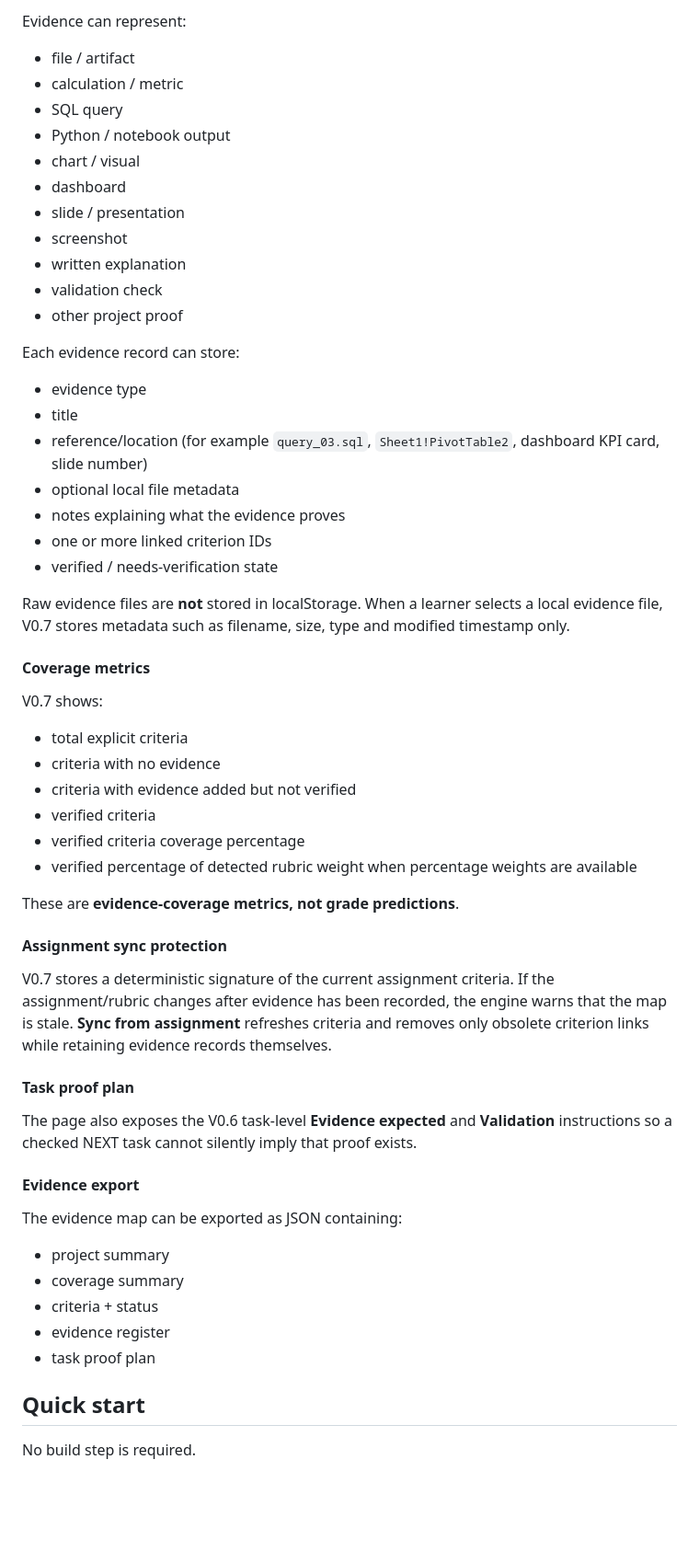
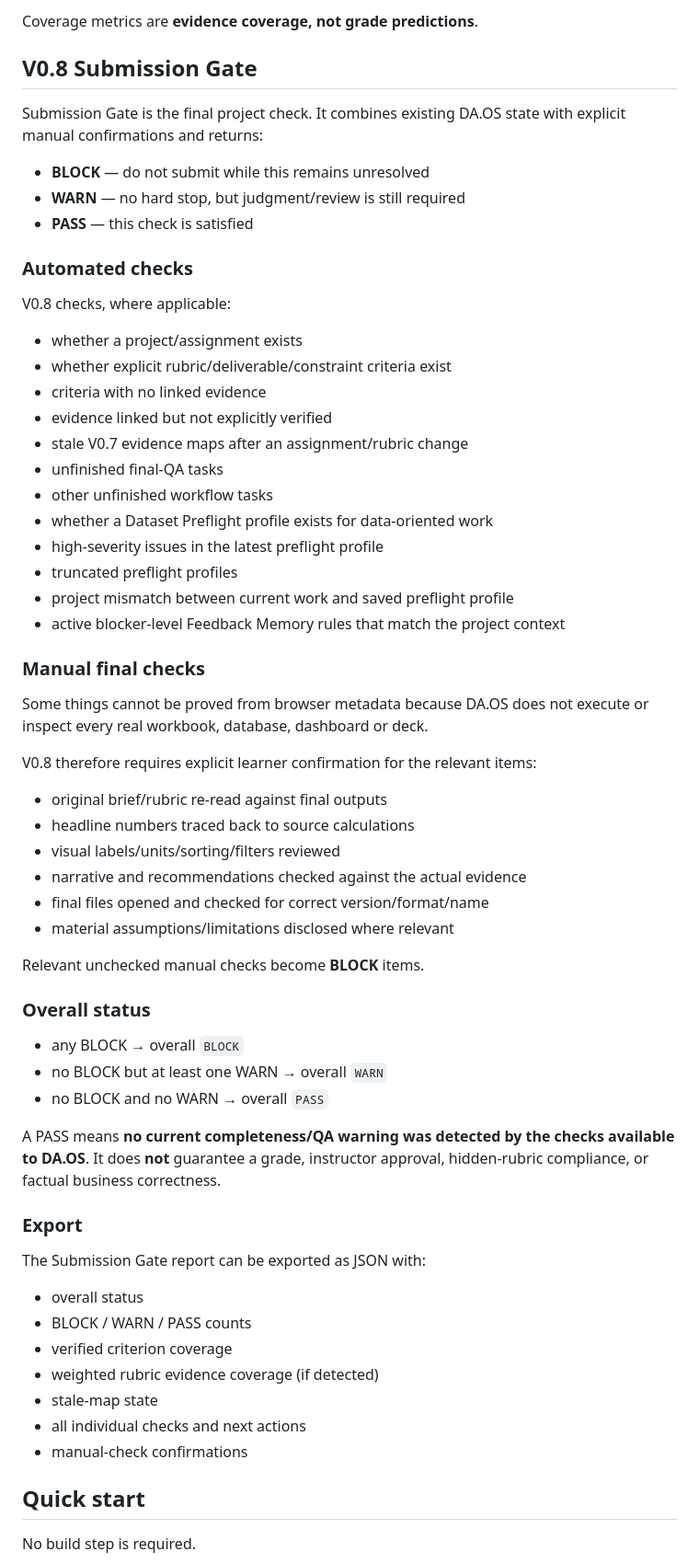
Before and after one commit to hasan-rajab/tabulaai, a Markdown page: da-os/README.md, the part around one of its changes. Shown at 92% size. Drawn GitHub-style; blank space fills up the shorter version.

Commit message:
Document DA.OS V0.8 submission gate

```diff
--- a/da-os/README.md
+++ b/da-os/README.md
@@ -149,52 +86,58 @@ VERIFIED
 
-Evidence can represent:
-- file / artifact
-- calculation / metric
-- SQL query
-- Python / notebook output
-- chart / visual
-- dashboard
-- slide / presentation
-- screenshot
-- written explanation
-- validation check
-- other project proof
+Coverage metrics are **evidence coverage, not grade predictions**.
 
-Each evidence record can store:
-- evidence type
-- title
-- reference/location (for example `query_03.sql`, `Sheet1!PivotTable2`, dashboard KPI card, slide number)
-- optional local file metadata
-- notes explaining what the evidence proves
-- one or more linked criterion IDs
-- verified / needs-verification state
+## V0.8 Submission Gate
 
-Raw evidence files are **not** stored in localStorage. When a learner selects a local evidence file, V0.7 stores metadata such as filename, size, type and modified timestamp only.
+Submission Gate is the final project check. It combines existing DA.OS state with explicit manual confirmations and returns:
 
-#### Coverage metrics
-V0.7 shows:
-- total explicit criteria
-- criteria with no evidence
-- criteria with evidence added but not verified
-- verified criteria
-- verified criteria coverage percentage
-- verified percentage of detected rubric weight when percentage weights are available
+- **BLOCK** — do not submit while this remains unresolved
+- **WARN** — no hard stop, but judgment/review is still required
+- **PASS** — this check is satisfied
 
-These are **evidence-coverage metrics, not grade predictions**.
+### Automated checks
+V0.8 checks, where applicable:
+- whether a project/assignment exists
+- whether explicit rubric/deliverable/constraint criteria exist
+- criteria with no linked evidence
+- evidence linked but not explicitly verified
+- stale V0.7 evidence maps after an assignment/rubric change
+- unfinished final-QA tasks
+- other unfinished workflow tasks
+- whether a Dataset Preflight profile exists for data-oriented work
+- high-severity issues in the latest preflight profile
+- truncated preflight profiles
+- project mismatch between current work and saved preflight profile
+- active blocker-level Feedback Memory rules that match the project context
 
-#### Assignment sync protection
-V0.7 stores a deterministic signature of the current assignment criteria. If the assignment/rubric changes after evidence has been recorded, the engine warns that the map is stale. **Sync from assignment** refreshes criteria and removes only obsolete criterion links while retaining evidence records themselves.
+### Manual final checks
+Some things cannot be proved from browser metadata because DA.OS does not execute or inspect every real workbook, database, dashboard or deck.
 
-#### Task proof plan
-The page also exposes the V0.6 task-level **Evidence expected** and **Validation** instructions so a checked NEXT task cannot silently imply that proof exists.
+V0.8 therefore requires explicit learner confirmation for the relevant items:
+- original brief/rubric re-read against final outputs
+- headline numbers traced back to source calculations
+- visual labels/units/sorting/filters reviewed
+- narrative and recommendations checked against the actual evidence
+- final files opened and checked for correct version/format/name
+- material assumptions/limitations disclosed where relevant
 
-#### Evidence export
-The evidence map can be exported as JSON containing:
-- project summary
-- coverage summary
-- criteria + status
-- evidence register
-- task proof plan
+Relevant unchecked manual checks become **BLOCK** items.
+
+### Overall status
+- any BLOCK → overall `BLOCK`
+- no BLOCK but at least one WARN → overall `WARN`
+- no BLOCK and no WARN → overall `PASS`
+
+A PASS means **no current completeness/QA warning was detected by the checks available to DA.OS**. It does **not** guarantee a grade, instructor approval, hidden-rubric compliance, or factual business correctness.
+
+### Export
+The Submission Gate report can be exported as JSON with:
+- overall status
+- BLOCK / WARN / PASS counts
+- verified criterion coverage
+- weighted rubric evidence coverage (if detected)
+- stale-map state
+- all individual checks and next actions
+- manual-check confirmations
 
 ## Quick start
 
```
Also changed, not shown: other parts of da-os/README.md (+76 -144 lines).
